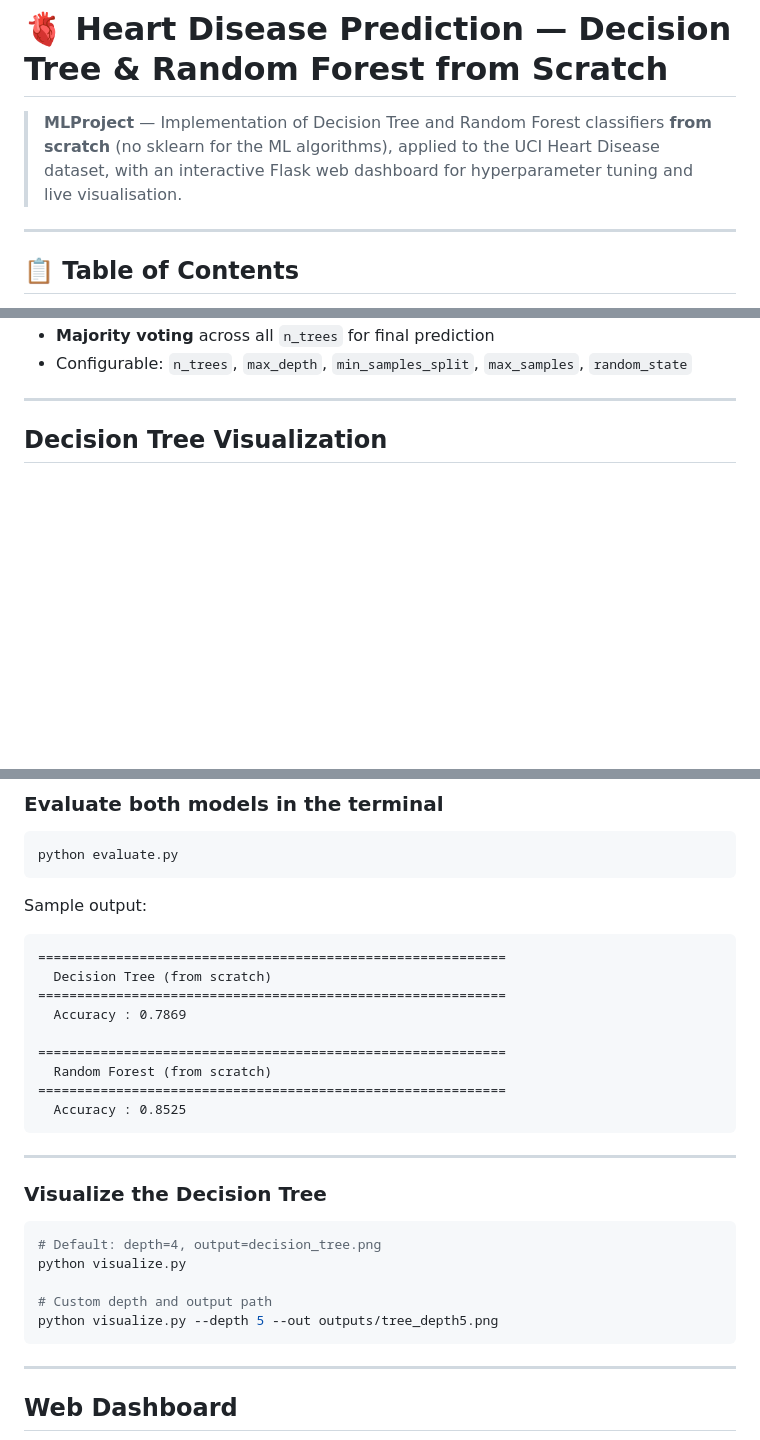
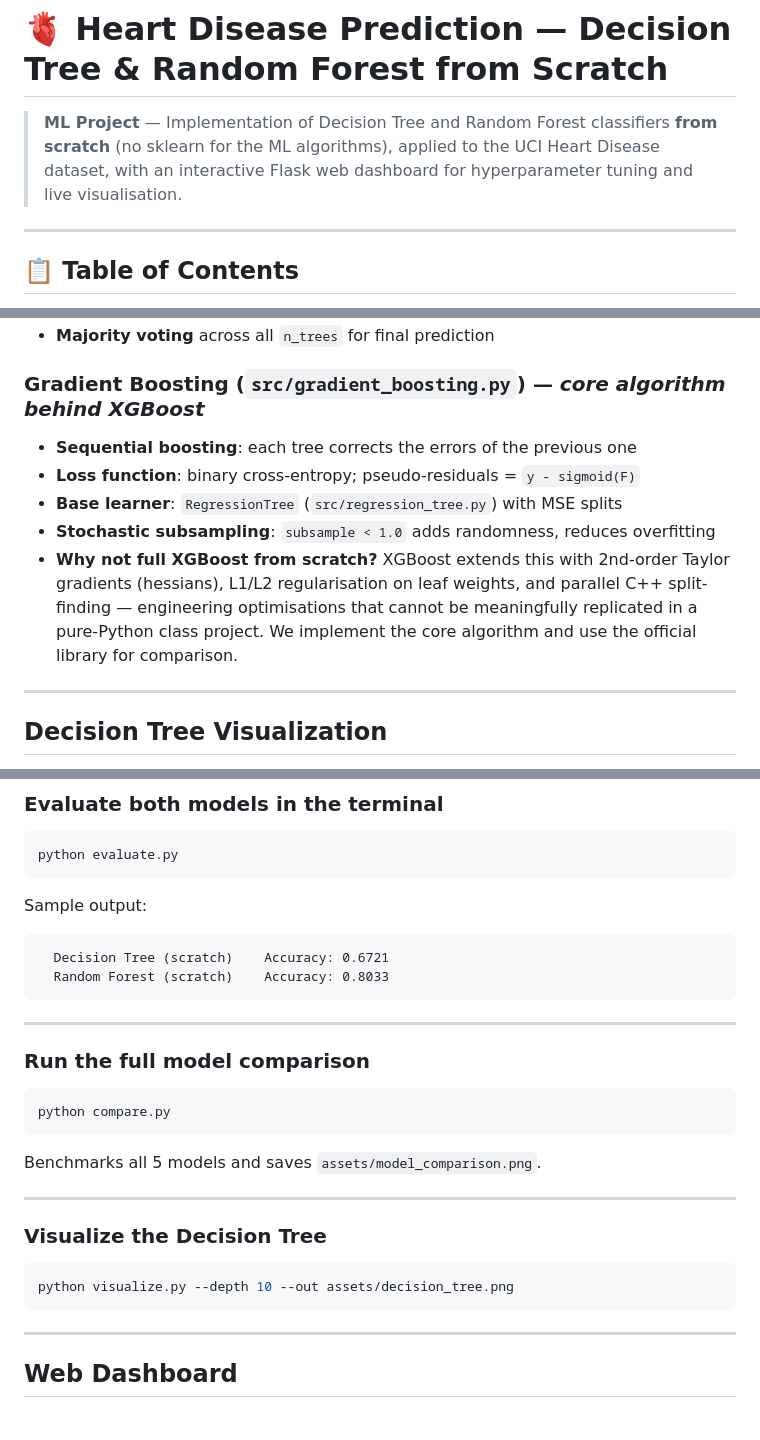
Before and after one commit to SandipAcharya/heart_disease_prediction, a Markdown page: README.md, 3 parts joined by grey strips. Rendered like a GitHub page; blank space fills up the shorter version.

````diff
--- a/README.md
+++ b/README.md
@@ -1,6 +1,6 @@
 # 🫀 Heart Disease Prediction — Decision Tree & Random Forest from Scratch
 
-> **MLProject** — Implementation of Decision Tree and Random Forest classifiers **from scratch** (no sklearn for the ML algorithms), applied to the UCI Heart Disease dataset, with an interactive Flask web dashboard for hyperparameter tuning and live visualisation.
+> **ML Project** — Implementation of Decision Tree and Random Forest classifiers **from scratch** (no sklearn for the ML algorithms), applied to the UCI Heart Disease dataset, with an interactive Flask web dashboard for hyperparameter tuning and live visualisation.
 
 ---
 
@@ -74,5 +84,16 @@ heart-disease-prediction/
 - **Majority voting** across all `n_trees` for final prediction
-- Configurable: `n_trees`, `max_depth`, `min_samples_split`, `max_samples`, `random_state`
+
+### Gradient Boosting (`src/gradient_boosting.py`) — *core algorithm behind XGBoost*
+
+- **Sequential boosting**: each tree corrects the errors of the previous one
+- **Loss function**: binary cross-entropy; pseudo-residuals = `y - sigmoid(F)`
+- **Base learner**: `RegressionTree` (`src/regression_tree.py`) with MSE splits
+- **Stochastic subsampling**: `subsample < 1.0` adds randomness, reduces overfitting
+- **Why not full XGBoost from scratch?**
+  XGBoost extends this with 2nd-order Taylor gradients (hessians), L1/L2
+  regularisation on leaf weights, and parallel C++ split-finding — engineering
+  optimisations that cannot be meaningfully replicated in a pure-Python class project.
+  We implement the core algorithm and use the official library for comparison.
 
 ---
 
@@ -170,27 +191,26 @@ python evaluate.py
 Sample output:
 
 ```
-============================================================
-  Decision Tree (from scratch)
-============================================================
-  Accuracy : 0.7869
+  Decision Tree (scratch)    Accuracy: 0.6721
+  Random Forest (scratch)    Accuracy: 0.8033
+```
 
-============================================================
-  Random Forest (from scratch)
-============================================================
-  Accuracy : 0.8525
+---
+
+### Run the full model comparison
+
+```bash
+python compare.py
 ```
+
+Benchmarks all 5 models and saves `assets/model_comparison.png`.
 
 ---
 
 ### Visualize the Decision Tree
 
 ```bash
-# Default: depth=4, output=decision_tree.png
-python visualize.py
-
-# Custom depth and output path
-python visualize.py --depth 5 --out outputs/tree_depth5.png
+python visualize.py --depth 10 --out assets/decision_tree.png
 ```
 
 ---
````
Also changed, not shown: other parts of README.md (+56 -27 lines), assets/model_comparison.png (added), 5 other files.
